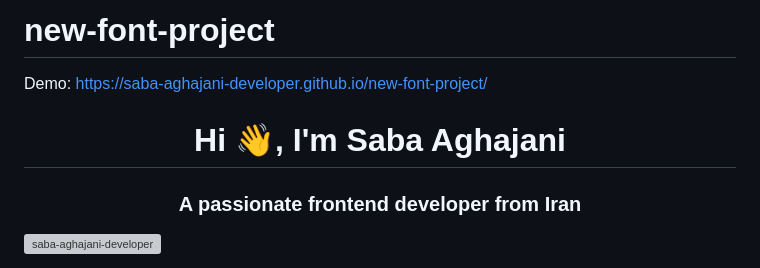
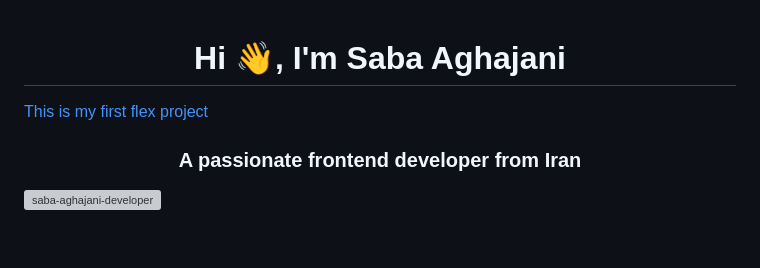
Before and after one commit to Saba-Aghajani-developer/new-font-project, a Markdown page: README.md, the part around the change. Drawn GitHub-style; blank space fills up the shorter version; grey boxes are pictures that could not be loaded.

```diff
--- a/README.md
+++ b/README.md
@@ -1,6 +1,5 @@
-# new-font-project
-Demo: https://saba-aghajani-developer.github.io/new-font-project/
 <h1 align="center">Hi 👋, I'm Saba Aghajani</h1>
+<a href="https://saba-aghajani-developer.github.io/first-flex-project/" target="blank">This is my first flex project</a>
 <h3 align="center">A passionate frontend developer from Iran</h3>
 
 <p align="left"> <img src="https://komarev.com/ghpvc/?username=saba-aghajani-developer&label=Profile%20views&color=0e75b6&style=flat" alt="saba-aghajani-developer" /> </p>
```
